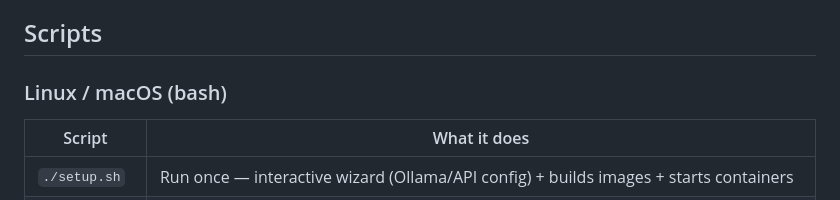
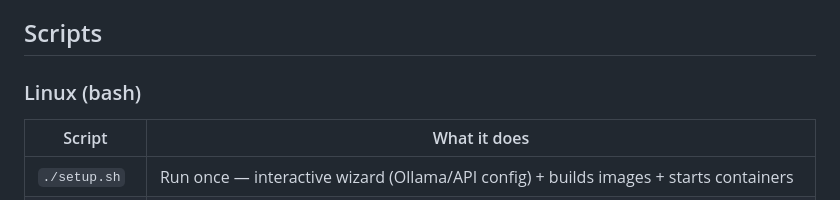
Before and after one commit to sahil0921/VulnVerse-AI-Security-Academy, a Markdown page: README.md, the part around the change. Rendered like a GitHub page.

```diff
--- a/README.md
+++ b/README.md
@@ -27,7 +27,7 @@ then build and start everything. Once done, open: **http://localhost:8080**
 
 ## Scripts
 
-### Linux / macOS (bash)
+### Linux (bash)
 
 | Script | What it does |
 |---|---|
```
